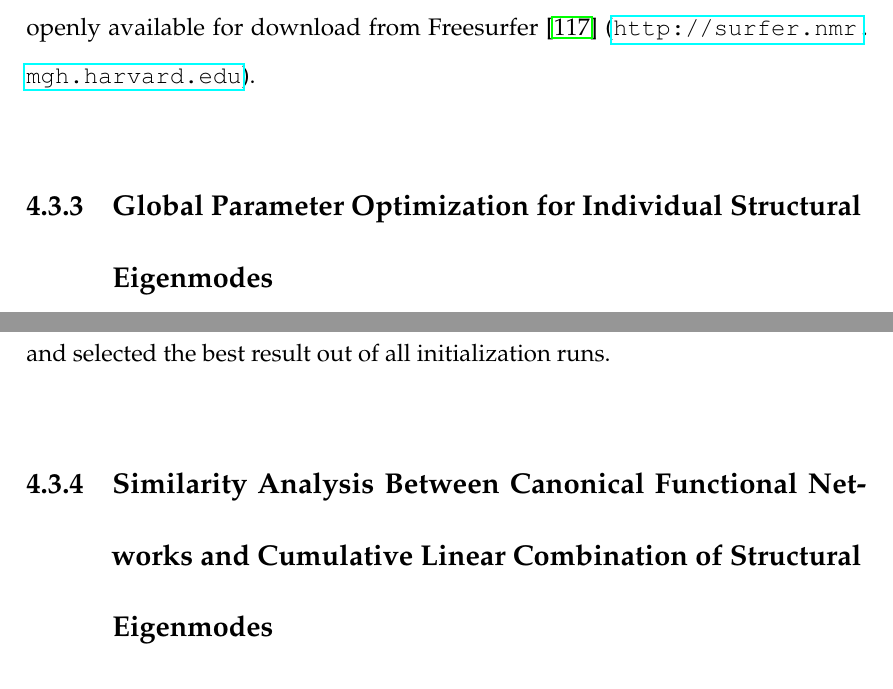
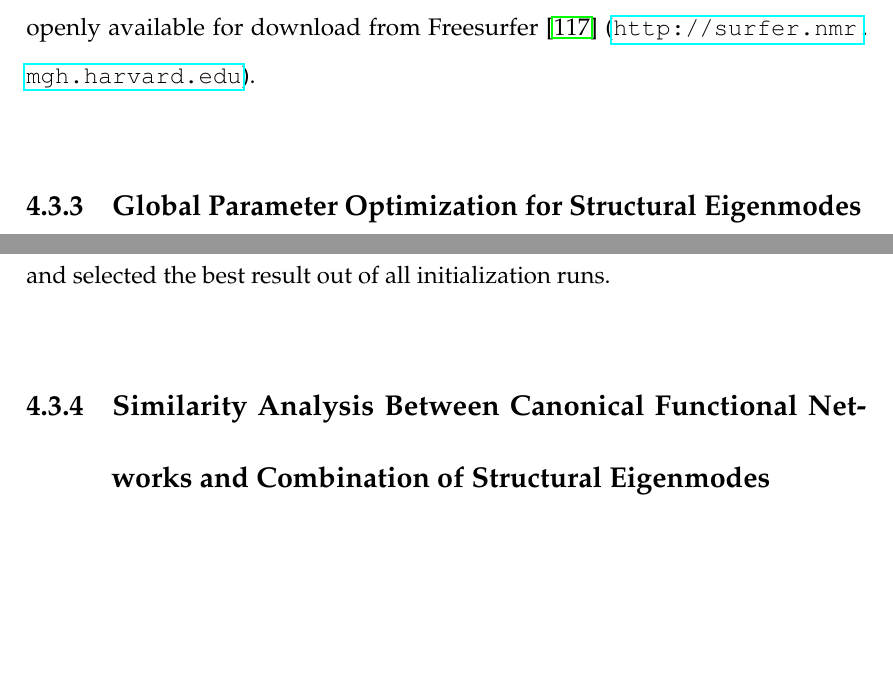
Before and after one commit to axiezai/dissertation, a LaTeX thesis (main/dissertation.tex, which reads chapter4/chapter4_lap.tex): two parts of pages 99 and 100 of 207, joined at a grey line, cut so that both start at the same text, the shorter picture padded with empty space. Compiled offline with pdfLaTeX.

Commit message:
shorten some section titles

```diff
--- a/chapter4/chapter4_lap.tex
+++ b/chapter4/chapter4_lap.tex
@@ -101,11 +101,11 @@ We chose the 7 CFN parcellations mapped by Yeo et al. \cite{Yeo2011} as the func
 
 The CFN parcellation was co-registered to brain regions of interest in the gyral based Desikan-Killany atlas \cite{Desikan2006} to match the dimensionality of our complex Laplacian structural eigenmodes. Then spatial activation maps of each canonical network was produced by normalizing the number of voxels per brain region belonging to a specific CFN by the total number of voxels in the brain region of interest (Fig 1). Both the functional networks and the Desikan-Killiany atlas are openly available for download from Freesurfer \cite{Fischl2012} (\url{http://surfer.nmr.mgh.harvard.edu}).
 
-\subsection{Global Parameter Optimization for Individual Structural Eigenmodes}
+\subsection{Global Parameter Optimization for Structural Eigenmodes}
 To ensure that we obtained a globally optimal set of parameters ${\alpha, k}$ that provided a complex Laplacian eigenmode $\pmb{u}_n$ which is the most similar to the spatial pattern of each of the seven $\pmb{\Psi}_{CFN}$, we performed
 an optimization of the cost function: $f(\alpha,k,n) = 1- corr(\pmb{\Psi}_{CFN}, \pmb{u}_n(\alpha, k))$ to determine the optimal eigenmode, coupling, and wavenumber for each canonical functional network. We used the "basin-hopping" global optimization technique on this cost function, a robust technique for non-convex cost functions \cite{Wales1997}. This algorithm is able to escape from local minima in the parameter space by accepting and "hopping" to new parameters even if they increase the cost function. The algorithm will accept iterations that decrease the cost function evaluation with a probability of 1, but only accept iterations that do not decrease cost function with a probability of $\exp(\Delta (f)/{T})$, where $\Delta(f)$ is the change in the cost function across successive iterations, and $T$ is a constantly decreasing "temperature" term. Larger $T$ indicates that the algorithm is more willing to accept jumps in cost function evaluation. We initiated the optimization procedure from ten different initial parameter values and selected the best result out of all initialization runs.
 
-\subsection{Similarity Analysis Between Canonical Functional Networks and Cumulative Linear Combination of Structural Eigenmodes}
+\subsection{Similarity Analysis Between Canonical Functional Networks and Combination of Structural Eigenmodes}
 
 Here, we examine whether structural eigenmodes can form a linear basis for activation patterns for canonical functional networks and examine if a cumulative combination of  structural eigenmodes improves the spatial similarity with CFN's when compared to individual structural eigenmodes. For each CFN, we first ordered the eigenmodes based on their individual similarity after global parameter optimization using procedures described in the previous section. For each CFN, we then computed similarity of the optimal linear weighting of sorted individual structural eigenmodes $\mathbf{u}_l$ with $\mathbf{\Psi}_{CFN}$ by cumulatively adding structural eigenmodes ordered by their similarity. We minimized the $L_2-\textrm{norm}$ of $\left\Vert \mathbf{\Psi}_{CFN}-\sum_{l=1}^{N} \mathbf{u}_{l}(\alpha,k) w_{l} \right\Vert$, to obtain the optimal weights $w_l$ and a quantification of spatial patterns obtained by the best cumulative set of eigenmodes.
 
```
